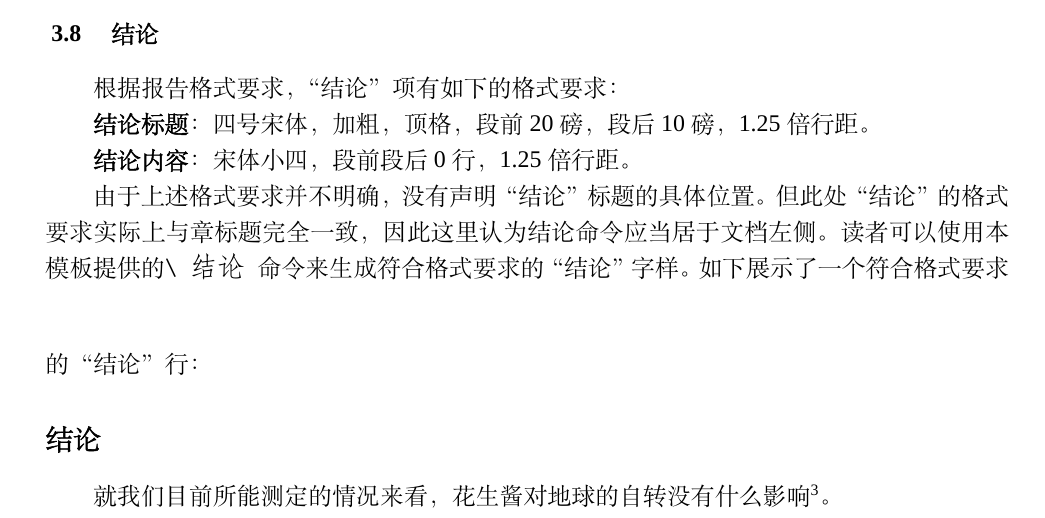
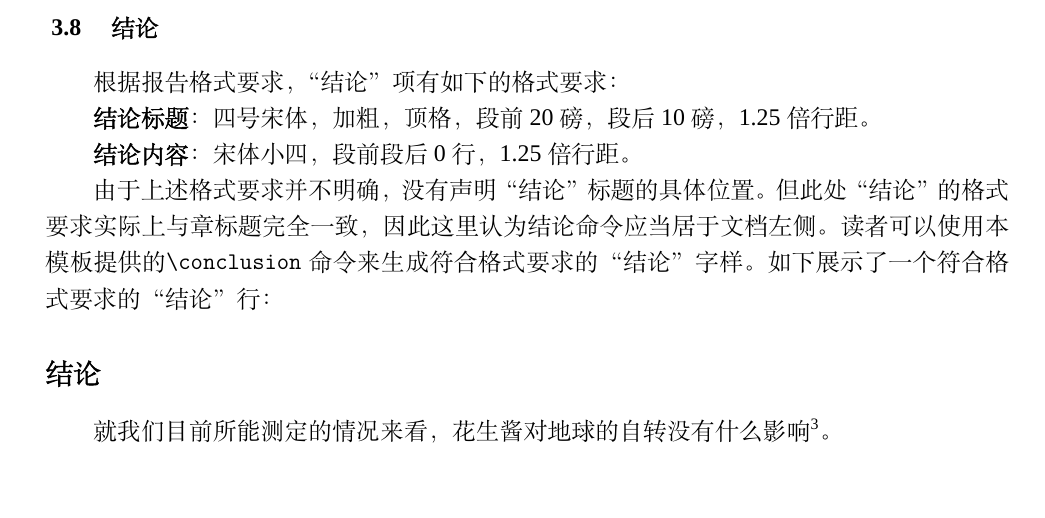
Before and after one commit to GitHubonline1396529/dlmuucexpreport, a LaTeX thesis (main.tex, which reads chapters/section_3.tex): part of page 10 of 15, cut so that both start at the same text, the shorter picture padded with empty space. Compiled offline with XeLaTeX; a missing font is replaced by an installed copy or a similar font.

Commit message:
修正了有关“\conclusion”命令的内容 :bug:

```diff
--- a/chapters/section_3.tex
+++ b/chapters/section_3.tex
@@ -257,7 +257,7 @@ int main( void ) {
 
 \textbf{结论内容}：宋体小四，段前段后0行，1.25倍行距。
 
-由于上述格式要求并不明确，没有声明“结论”标题的具体位置。但此处“结论”的格式要求实际上与章标题完全一致，因此这里认为结论命令应当居于文档左侧。读者可以使用本模板提供的\texttt{\textbackslash \conclusion}命令来生成符合格式要求的“结论”字样。如下展示了一个符合格式要求的“结论”行：
+由于上述格式要求并不明确，没有声明“结论”标题的具体位置。但此处“结论”的格式要求实际上与章标题完全一致，因此这里认为结论命令应当居于文档左侧。读者可以使用本模板提供的\texttt{\textbackslash conclusion}命令来生成符合格式要求的“结论”字样。如下展示了一个符合格式要求的“结论”行：
 
 \conclusion
 
```
